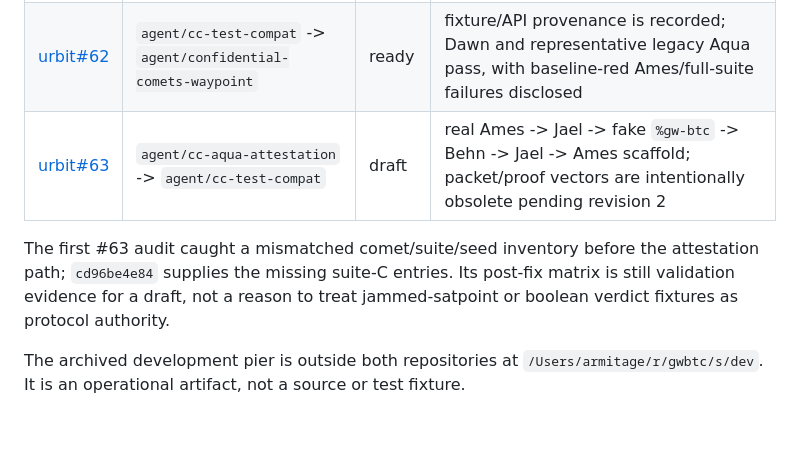
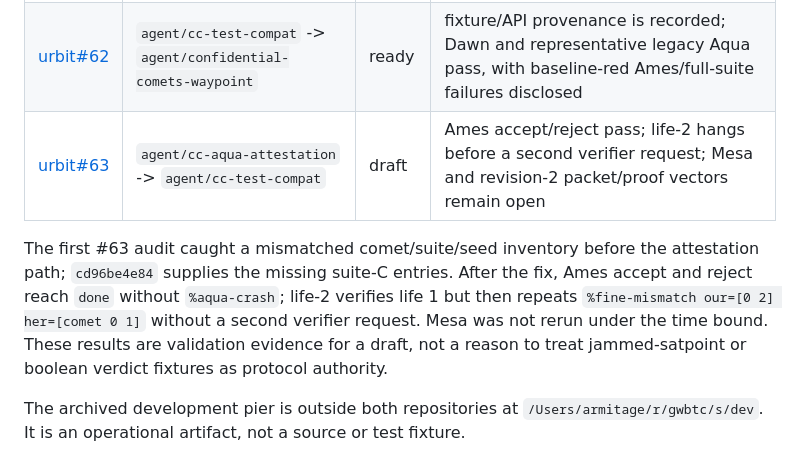
Before and after one commit to gwbtc/groundwire, a Markdown page: groundwire/doc/confidential-comets-agent-state.md, the part around the change. Rendered like a GitHub page; blank space fills up the shorter version.

Commit message:
docs: record companion Aqua limits

```diff
--- a/groundwire/doc/confidential-comets-agent-state.md
+++ b/groundwire/doc/confidential-comets-agent-state.md
@@ -355,12 +355,15 @@ it is published.
 | [urbit#60](https://github.com/gwbtc/urbit/pull/60) | `agent/cc-jael-anex-rewatch` -> `agent/confidential-comets-waypoint` | ready | exact duplicate `%anex` restores the retained watch; both focused Jael tests pass |
 | [urbit#61](https://github.com/gwbtc/urbit/pull/61) | `agent/cc-jael-bane-auth` -> `agent/confidential-comets-waypoint` | draft | revocation/authorization experiment; its direct persisted `%5` mold edit is unsafe, and recovery/lifecycle/source semantics remain open |
 | [urbit#62](https://github.com/gwbtc/urbit/pull/62) | `agent/cc-test-compat` -> `agent/confidential-comets-waypoint` | ready | fixture/API provenance is recorded; Dawn and representative legacy Aqua pass, with baseline-red Ames/full-suite failures disclosed |
-| [urbit#63](https://github.com/gwbtc/urbit/pull/63) | `agent/cc-aqua-attestation` -> `agent/cc-test-compat` | draft | real Ames -> Jael -> fake `%gw-btc` -> Behn -> Jael -> Ames scaffold; packet/proof vectors are intentionally obsolete pending revision 2 |
+| [urbit#63](https://github.com/gwbtc/urbit/pull/63) | `agent/cc-aqua-attestation` -> `agent/cc-test-compat` | draft | Ames accept/reject pass; life-2 hangs before a second verifier request; Mesa and revision-2 packet/proof vectors remain open |
 
 The first #63 audit caught a mismatched comet/suite/seed inventory before the
-attestation path; `cd96be4e84` supplies the missing suite-C entries. Its
-post-fix matrix is still validation evidence for a draft, not a reason to treat
-jammed-satpoint or boolean verdict fixtures as protocol authority.
+attestation path; `cd96be4e84` supplies the missing suite-C entries. After the
+fix, Ames accept and reject reach `done` without `%aqua-crash`; life-2 verifies
+life 1 but then repeats `%fine-mismatch our=[0 2] her=[comet 0 1]` without a
+second verifier request. Mesa was not rerun under the time bound. These results
+are validation evidence for a draft, not a reason to treat jammed-satpoint or
+boolean verdict fixtures as protocol authority.
 
 The archived development pier is outside both repositories at
 `/Users/armitage/r/gwbtc/s/dev`. It is an operational artifact, not a source or
```
Also changed, not shown: groundwire/doc/confidential-comets-agent-todo.md (+4 -0 lines).
